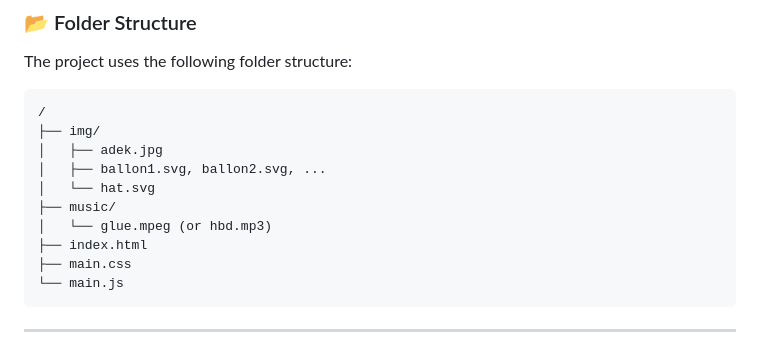
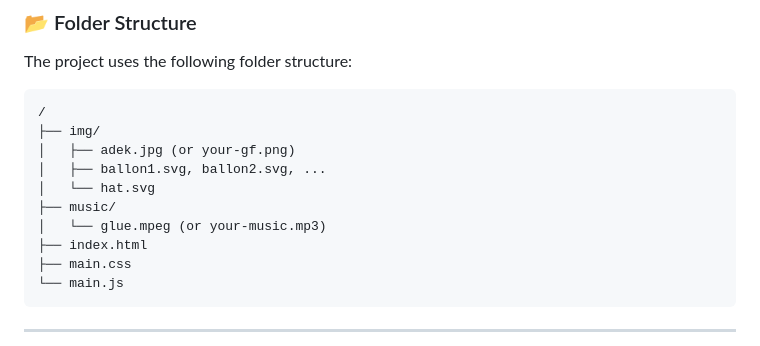
Before and after one commit to rickyzakariap/rickyzakariap.github.io, a Markdown page: README.md, the part around the change. Drawn GitHub-style.

Commit message:
Update README.md
minor

````diff
--- a/README.md
+++ b/README.md
@@ -45,11 +45,11 @@ The project uses the following folder structure:
 ```
 /
 ├── img/
-│   ├── adek.jpg
+│   ├── adek.jpg (or your-gf.png)
 │   ├── ballon1.svg, ballon2.svg, ...
 │   └── hat.svg
 ├── music/
-│   └── glue.mpeg (or hbd.mp3)
+│   └── glue.mpeg (or your-music.mp3)
 ├── index.html
 ├── main.css
 └── main.js
````
